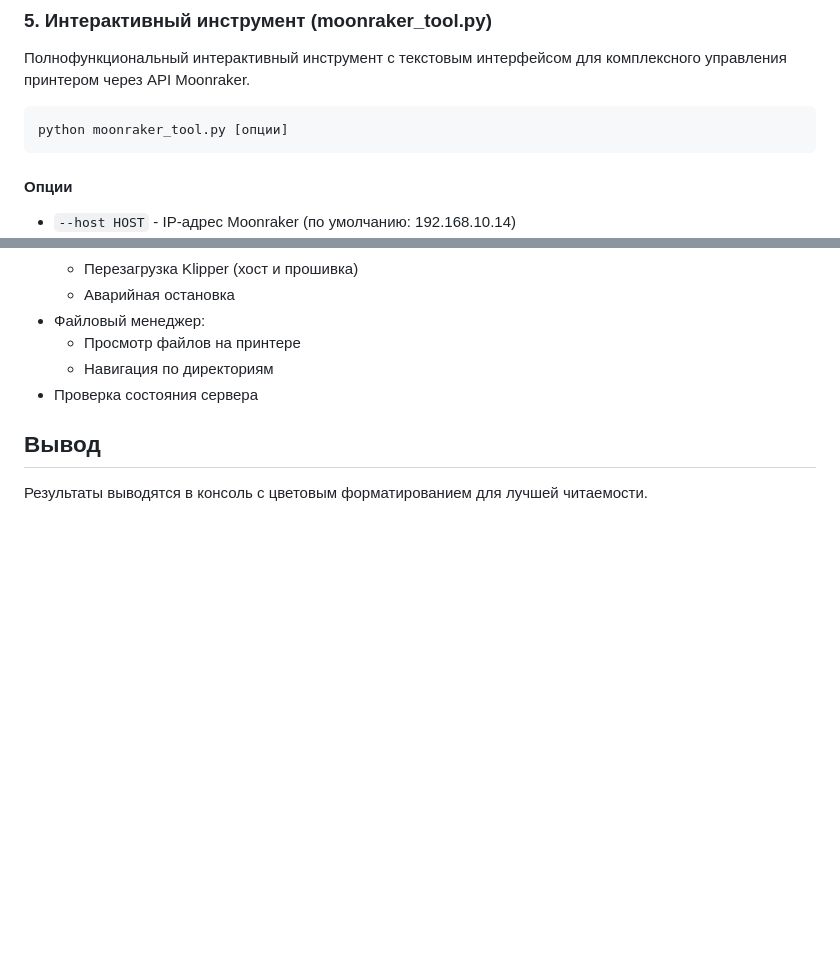
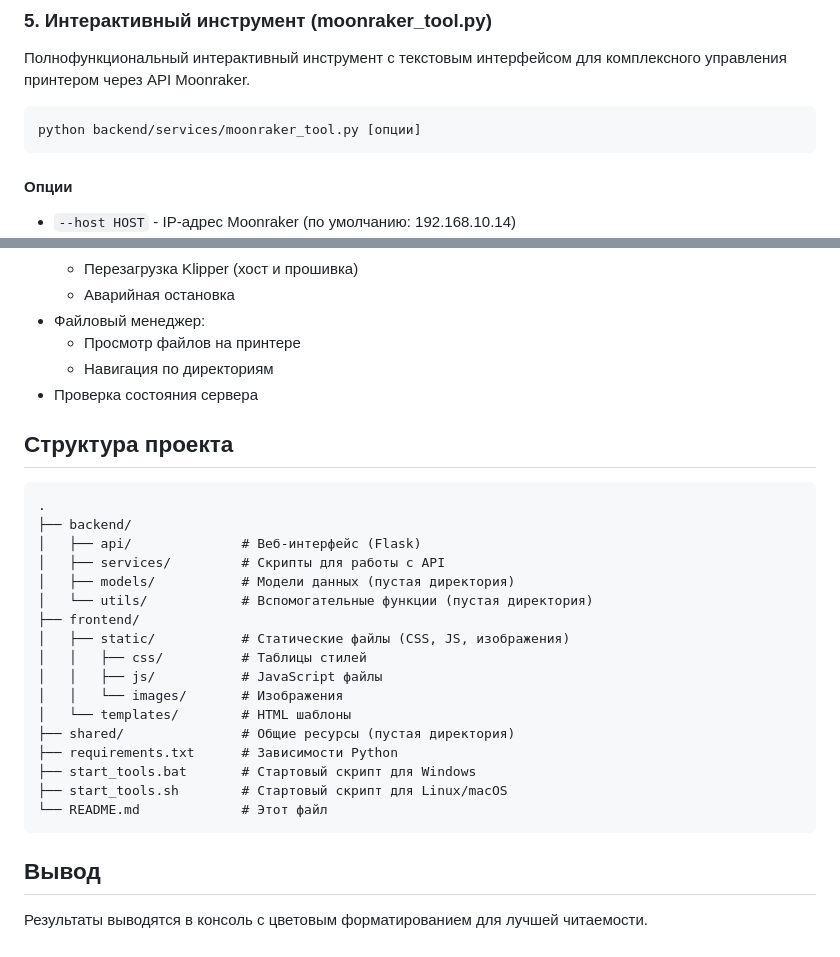
Before and after one commit to Ureshipan/printers_base, a Markdown page: README.md, 2 parts joined by grey strips. Rendered like a GitHub page; blank space fills up the shorter version.

````diff
--- a/README.md
+++ b/README.md
@@ -122,7 +143,7 @@ python send_gcode.py [опции]
 Полнофункциональный интерактивный инструмент с текстовым интерфейсом для комплексного управления принтером через API Moonraker.
 
 ```bash
-python moonraker_tool.py [опции]
+python backend/services/moonraker_tool.py [опции]
 ```
 
 #### Опции
@@ -144,6 +165,28 @@ python moonraker_tool.py [опции]
   - Навигация по директориям
 - Проверка состояния сервера
 
+## Структура проекта
+
+```
+.
+├── backend/
+│   ├── api/              # Веб-интерфейс (Flask)
+│   ├── services/         # Скрипты для работы с API
+│   ├── models/           # Модели данных (пустая директория)
+│   └── utils/            # Вспомогательные функции (пустая директория)
+├── frontend/
+│   ├── static/           # Статические файлы (CSS, JS, изображения)
+│   │   ├── css/          # Таблицы стилей
+│   │   ├── js/           # JavaScript файлы
+│   │   └── images/       # Изображения
+│   └── templates/        # HTML шаблоны
+├── shared/               # Общие ресурсы (пустая директория)
+├── requirements.txt      # Зависимости Python
+├── start_tools.bat       # Стартовый скрипт для Windows
+├── start_tools.sh        # Стартовый скрипт для Linux/macOS
+└── README.md             # Этот файл
+```
+
 ## Вывод
 
 Результаты выводятся в консоль с цветовым форматированием для лучшей читаемости.
````
Also changed, not shown: other parts of README.md (+25 -4 lines).
